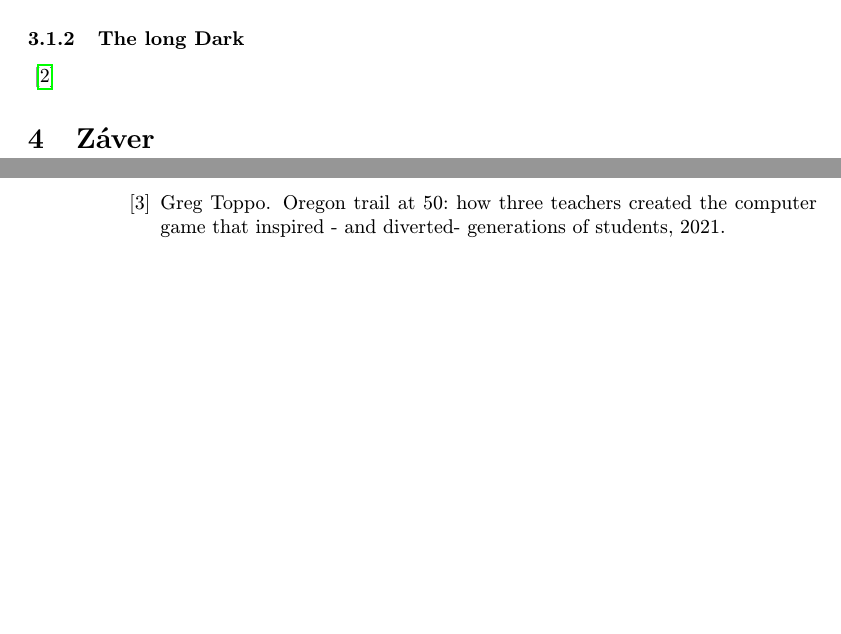
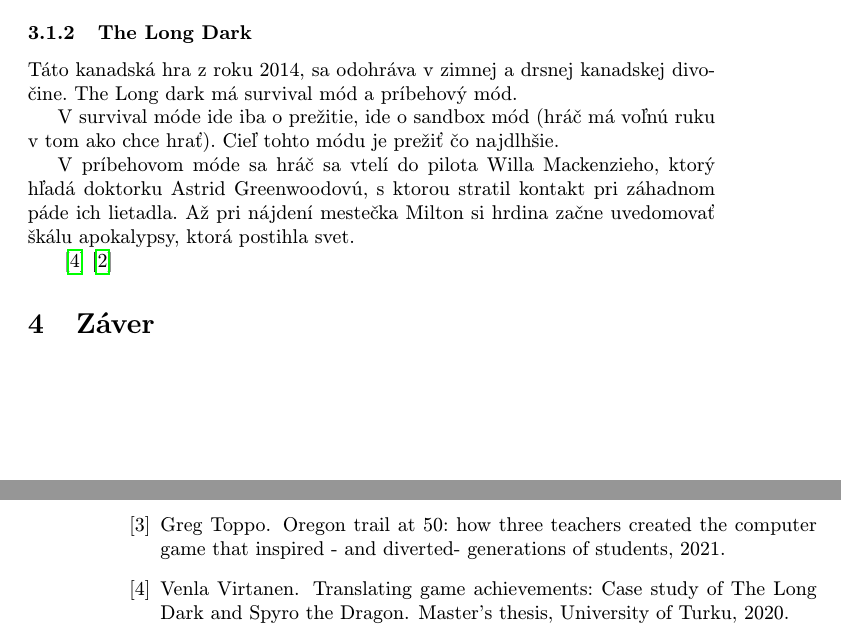
Before and after one commit to Vojtoo/MIP_clanok, a LaTeX paper (clanok.tex): two parts of pages 3 and 4 of 4, joined at a grey line, cut so that both start at the same text, the shorter picture padded with empty space. Compiled offline with pdfLaTeX.

Commit message:
The Long Dark

```diff
--- a/clanok.tex
+++ b/clanok.tex
@@ -9,12 +9,12 @@
 \usepackage{graphicx}
 \usepackage{url} % príkaz \url na formátovanie URL
 \usepackage{hyperref} % odkazy v texte budú aktívne (pri niektorých triedach dokumentov spôsobuje posun textu)
-\usepackage{graphicx}
+
 
 \usepackage{cite}
 %\usepackage{times}
 
-\pagestyle{headings}
+\pagestyle{plain}
 
 \title{Hry o prežitie\thanks{Semestrálny projekt v predmete Metódy inžinierskej práce, ak. rok 2022/2023, vedenie: Vladimír Mlynarovič}} % meno a priezvisko vyučujúceho na cvičeniach
 
@@ -97,9 +96,18 @@
 
 UnReal world je držiteľom dvoch rekordov: je to najdlhšie podporovaná hra na svete a prvá survival hra s otvoreným svetom.
 
-\subsubsection{The long Dark}
+\cite{Vojto}
+
+\subsubsection{The Long Dark}
+
+Táto kanadská hra z roku 2014, sa odohráva v zimnej a drsnej kanadskej divočine. The Long dark má survival mód a príbehový mód.
+
+V survival móde ide iba o prežitie, ide o sandbox  mód (hráč má voľnú ruku v tom ako chce hrať). Cieľ tohto módu je prežiť čo najdlhšie.
+
+V príbehovom móde sa hráč sa vtelí do pilota Willa Mackenzieho, ktorý hľadá doktorku Astrid Greenwoodovú, s ktorou stratil kontakt pri záhadnom páde ich lietadla. Až pri nájdení mestečka Milton  si hrdina začne uvedomovať škálu apokalypsy, ktorá postihla svet.
 
 
+\cite{Virtanen}
 \cite{Reid}
 
 
```
Also changed, not shown: literatura.bib (+9 -1 lines), clanok.pdf, clanok.tex (3 more changed lines), 1 other file.
